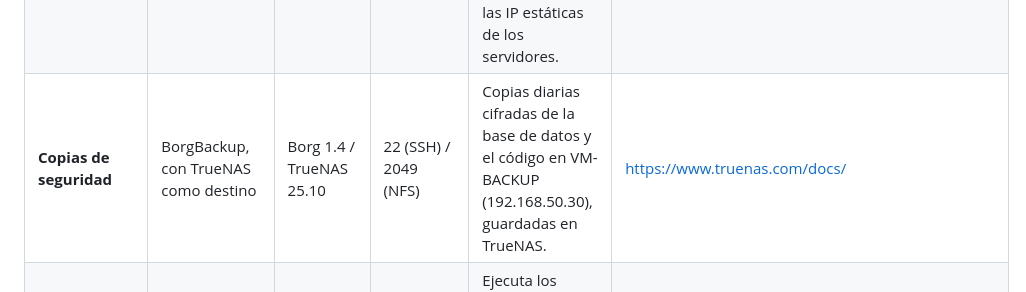
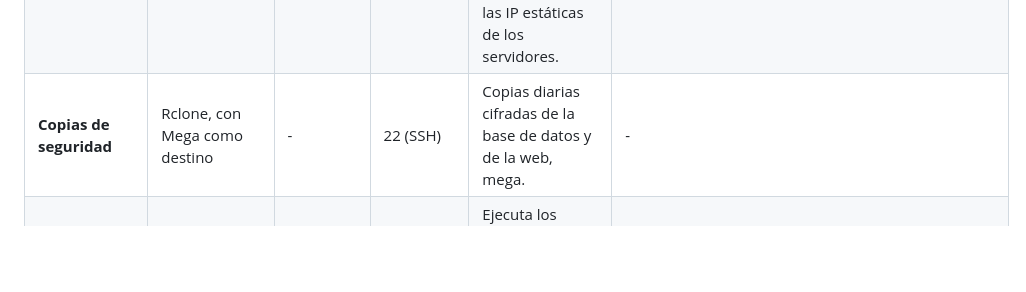
Before and after one commit to jasensioedt/LinkSight, a Markdown page: Arquitectura del Software/ArquitecturaSW.md, the part around the change. Drawn GitHub-style; blank space fills up the shorter version.

```diff
--- a/Arquitectura del Software/ArquitecturaSW.md
+++ b/Arquitectura del Software/ArquitecturaSW.md
@@ -79,7 +79,7 @@ Identifica el software, la versión a utilizar, el puerto de funcionamiento y el
 | **Sistema gestor de base de datos** | DBeaver / cliente mariadb por SSH | DBeaver 24 | 3306 vía túnel SSH | Administración y consultas del esquema desde el PC del administrador. | https://dbeaver.com/docs/ |
 | **DNS**                             | BIND9                                                                                | BIND 9.20                  | 53 (TCP/UDP)             | Resuelve linksight.lan en la red interna (VM-DNS-DHCP 192.168.50.2).                                       | https://bind9.readthedocs.io/                      |
 | **DHCP**                            | Kea DHCP                                                                             | Kea 2.6                    | 67 (UDP)                 | Reparte IP dinámicas .100–.200 al cliente y reserva las IP estáticas de los servidores.                    | https://kea.readthedocs.io/                        |
-| **Copias de seguridad** | BorgBackup, con TrueNAS como destino | Borg 1.4 / TrueNAS 25.10 | 22 (SSH) / 2049 (NFS) | Copias diarias cifradas de la base de datos y el código en VM-BACKUP (192.168.50.30), guardadas en TrueNAS. | https://www.truenas.com/docs/ |
+| **Copias de seguridad** | Rclone, con Mega como destino | - | 22 (SSH) | Copias diarias cifradas de la base de datos y de la web, mega. | - |
 | **Bastión de análisis (DMZ)**       | Alpine, OpenSSH, fail2ban, auditd                                            | OpenSSH 10.0               | 22    | Ejecuta los análisis contra webs objetivo aislado en la DMZ 192.168.60.0/24.                               | https://www.openssh.com/manual.html                |
 | **Cortafuegos** | iptables (netfilter) con iptables-persistent, en un contenedor LXC | iptables 1.8 | — | Contenedor LXC en el servidor Proxmox que hace de router con iptables: MASQUERADE para dar salida a internet a las redes internas y DNAT 443. Política por defecto DROP en INPUT y FORWARD. En cada VM solo se abren los puertos necesarios. Reglas guardadas con netfilter-persistent. | https://www.netfilter.org/projects/iptables/ |
 
```
